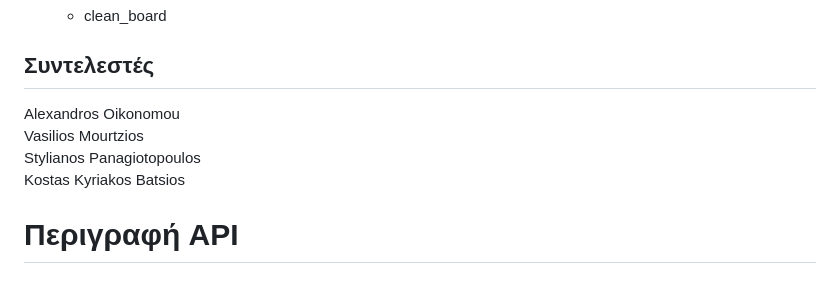
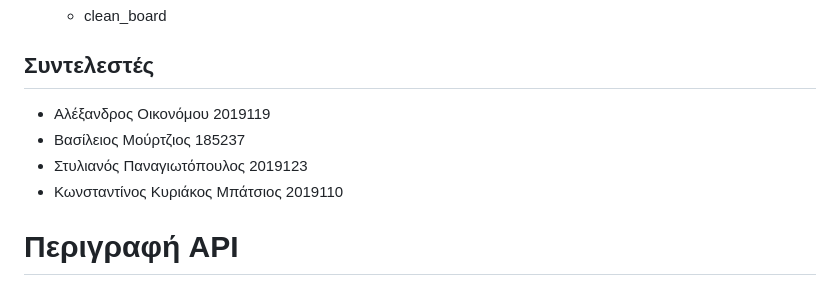
Before and after one commit to iee-ihu-gr-course1941/ADISE23_BattleshipGame, a Markdown page: README.md, the part around one of its changes. Rendered like a GitHub page.

```diff
--- a/README.md
+++ b/README.md
@@ -117,10 +117,10 @@ https://users.iee.ihu.gr/~iee2019119/ADISE23_BattleshipGame/
 
 ## Συντελεστές
 
-Alexandros Oikonomou <br/>
-Vasilios Mourtzios <br/>
-Stylianos Panagiotopoulos <br/>
-Kostas Kyriakos Batsios <br/>
+- Αλέξανδρος Οικονόμου 2019119 <br/>
+- Βασίλειος Μούρτζιος 185237 <br/>
+- Στυλιανός Παναγιωτόπουλος 2019123 <br/>
+- Κωνσταντίνος Κυριάκος Μπάτσιος 2019110 <br/>
 
 
 # Περιγραφή API
```
Also changed, not shown: other parts of README.md (+11 -1 lines).
